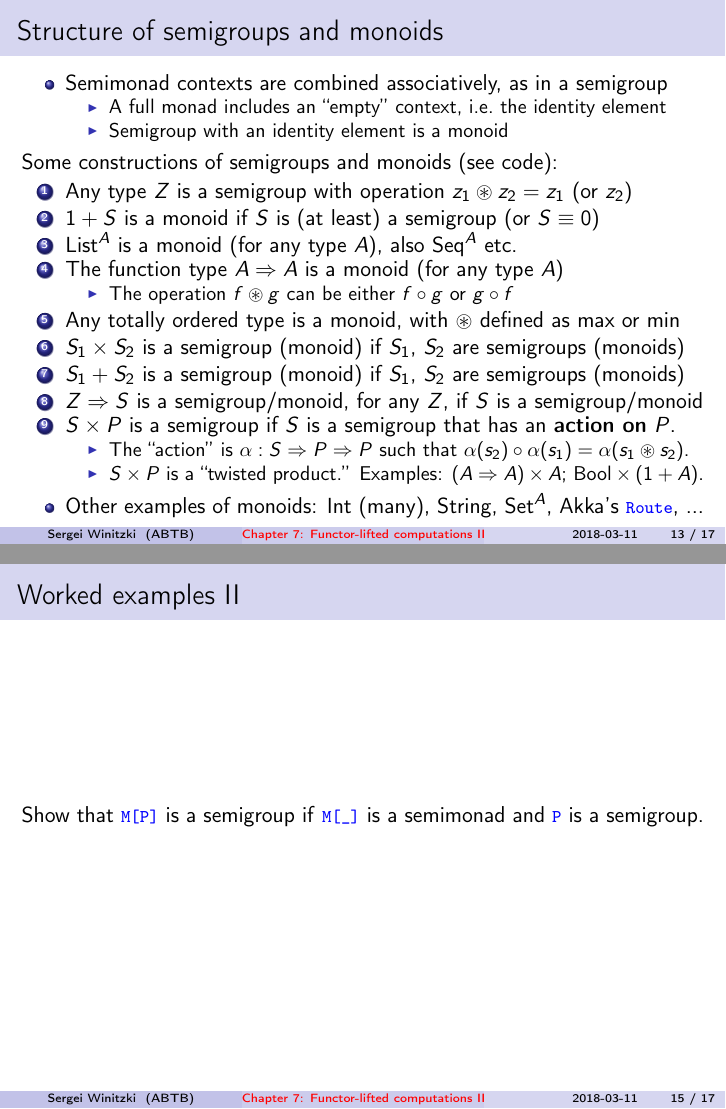
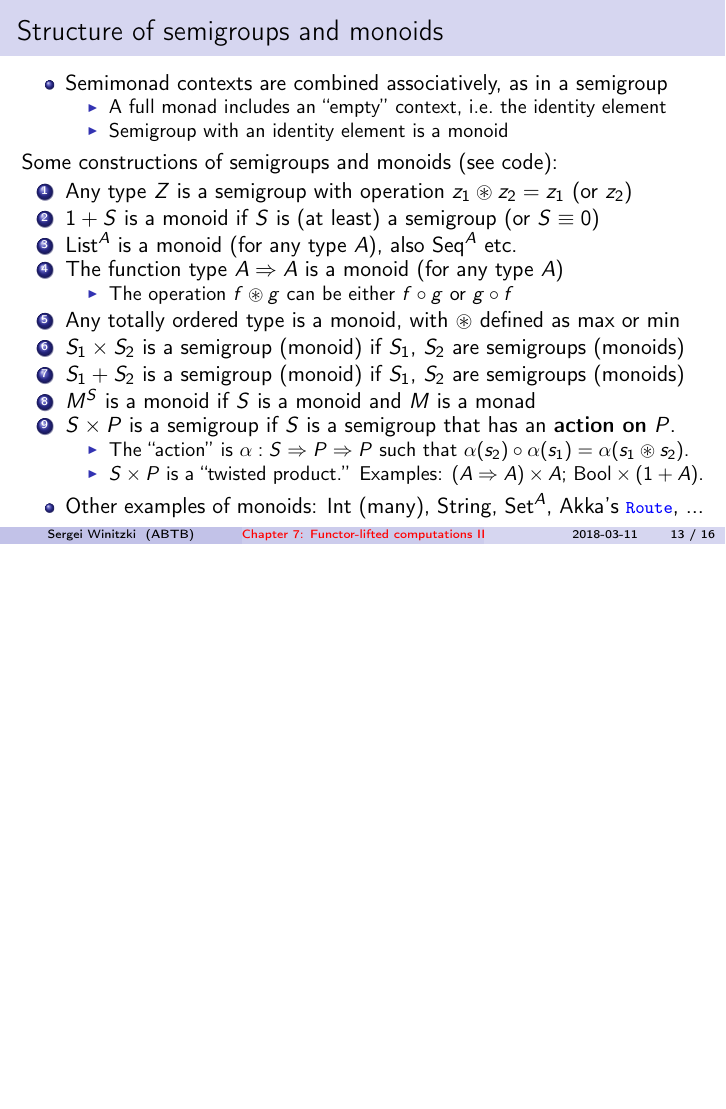
Before and after one commit to winitzki/talks, LaTeX slides (ftt-fp/07-monads-part2.tex): pages 13 and 15 of 17 before the commit and page 13 of 16 after it, the two joined at a grey line, the shorter picture padded with empty space. The pictures show the PDF file ftt-fp/07-monads-part2.pdf that the author committed with the source.

Commit message:
add more general monoid construction

```diff
--- a/ftt-fp/07-monads-part2.tex
+++ b/ftt-fp/07-monads-part2.tex
@@ -631,8 +631,7 @@ as $\max$ or $\min$
 are semigroups (monoids)
 \item $S_{1}+S_{2}$ is a semigroup (monoid) if $S_{1}$, $S_{2}$ are semigroups
 (monoids)
-\item $Z\Rightarrow S$ is a semigroup/monoid, for any $Z$, if $S$ is
-a semigroup/monoid
+\item $M^{S}$ is a monoid if $S$ is a monoid and $M$ is a monad
 \item $S\times P$ is a semigroup if $S$ is a semigroup that has an \textbf{action
 on} $P$.
 \begin{itemize}
@@ -687,13 +686,6 @@ $H^{A}$ and functor $G^{A}$
 \item For a full monad, need to set $G^{A}\equiv1$, i.e.\ $F^{A}\equiv H^{A}\Rightarrow A$
 \end{itemize}
 \end{enumerate}
-\end{frame}
-
-\begin{frame}{Worked examples II}
-
-Show that \texttt{\textcolor{blue}{\footnotesize{}M{[}P{]}}} is a
-semigroup if \texttt{\textcolor{blue}{\footnotesize{}M{[}\_{]}}} is
-a semimonad and \texttt{\textcolor{blue}{\footnotesize{}P}} is a semigroup.
 \end{frame}
 
 \begin{frame}{Exercises II}
```
Also changed, not shown: ftt-fp/07-monads-part2.pdf, ftt-fp/07-monads-part2.tex (2 more changed lines), 1 other file.
